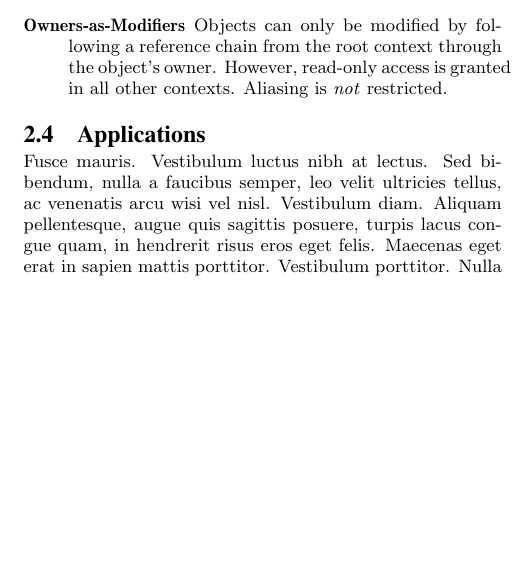
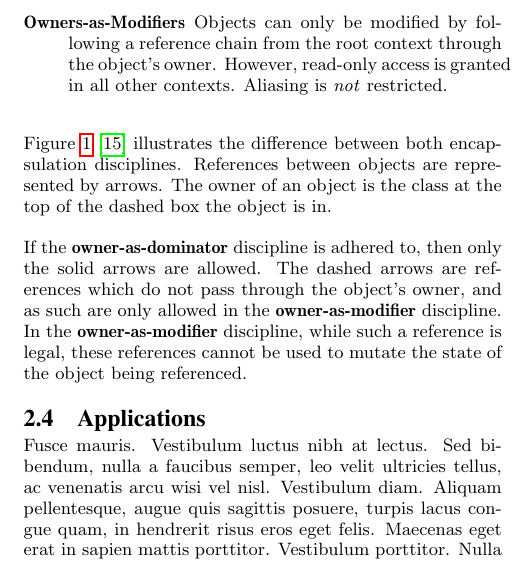
Before and after one commit to darylseah/evalapply, a LaTeX paper (report.tex): part of one column of page 3 of 5, cut so that both start at the same text, the shorter picture padded with empty space. Compiled offline with pdfLaTeX.

Commit message:
Use a diagram to illustrate the difference between owner-as-dominator and owner-as-modifier.

```diff
--- a/report.tex
+++ b/report.tex
@@ -343,5 +343,5 @@ encapsulation disciplines are discussed:
 	reference chain from the root context through the object's owner. However,
 	read-only access is granted in all other contexts. Aliasing is \emph{not}
 	restricted.
+\end{description}
 
-\end{description}
@@ -348,3 +352,17 @@ encapsulation disciplines are discussed:
+	\label{fig:ownership-dominator-vs-modifier}
+\end{figure}
+
+\Cref{fig:ownership-dominator-vs-modifier} \cite{dietl09gut} illustrates the
+difference between both encapsulation disciplines. References between objects
+are represented by arrows. The owner of an object is the class at the top of
+the dashed box the object is in.
+
+If the \textbf{owner-as-dominator} discipline
+is adhered to, then only the solid arrows are allowed. The dashed arrows are
+references which do not pass through the object's owner, and as such are only
+allowed in the \textbf{owner-as-modifier} discipline. In the
+\textbf{owner-as-modifier} discipline, while such a reference is legal, these
+references cannot be used to mutate the state of the object being referenced.
 
 \subsection{Applications}
 \label{subsec:apps}
```
Also changed, not shown: figures/ownership-dominator-vs-modifier.eps (added), figures/ownership-dominator-vs-modifier.svg (added), report.tex (4 more changed lines), 1 other file.
